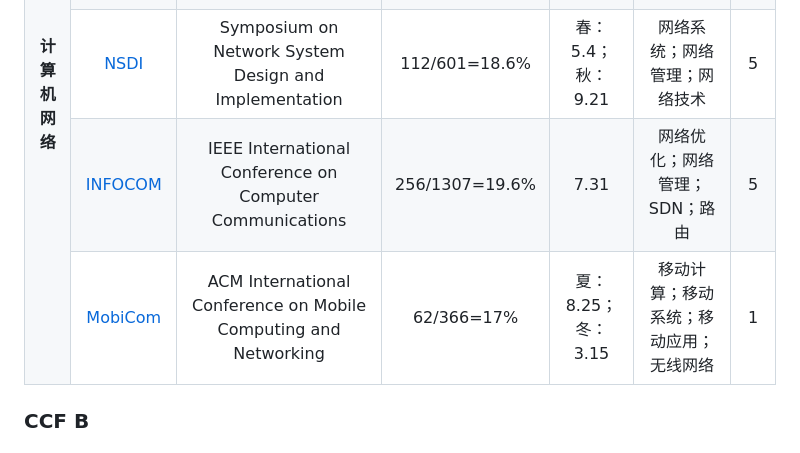
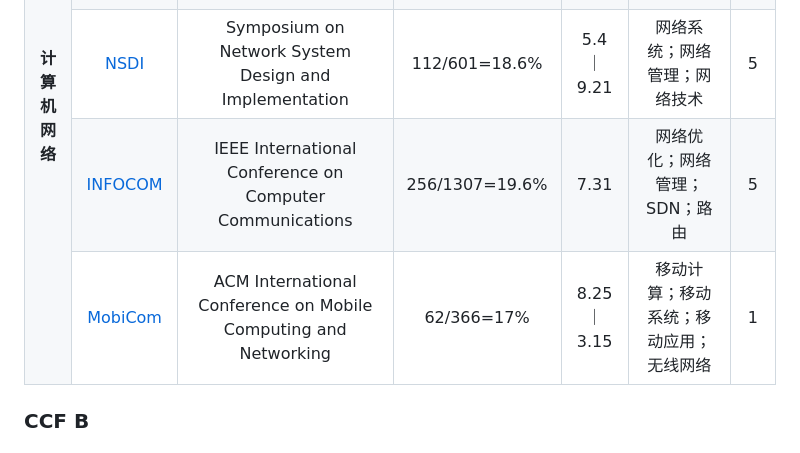
Before and after one commit to JitongLi/jitongli.github.io, a Markdown page: ccf.md, the part around the change. Rendered like a GitHub page.

```diff
--- a/ccf.md
+++ b/ccf.md
@@ -28,7 +28,7 @@
 		<td align="center"><a href="http://dblp.uni-trier.de/db/conf/nsdi/">NSDI</td>
 		<td align="center">Symposium on Network System Design and Implementation</td>
 		<td align="center">112/601=18.6%</td>
-		<td align="center">春：5.4；秋：9.21</td>
+		<td align="center">5.4｜9.21</td>
 		<td align="center">网络系统；网络管理；网络技术</td>
 		<td align="center"> 5 </td>
 	</tr>
@@ -44,7 +44,7 @@
 		<td align="center"><a href="http://dblp.uni-trier.de/db/conf/mobicom/">MobiCom</td>
 		<td align="center">ACM International Conference on Mobile Computing and Networking</td>
 		<td align="center">62/366=17%</td>
-		<td align="center">夏：8.25；冬：3.15</td>
+		<td align="center">8.25｜3.15</td>
 		<td align="center">移动计算；移动系统；移动应用；无线网络</td>
 		<td align="center"> 1 </td>
 	</tr>
```
